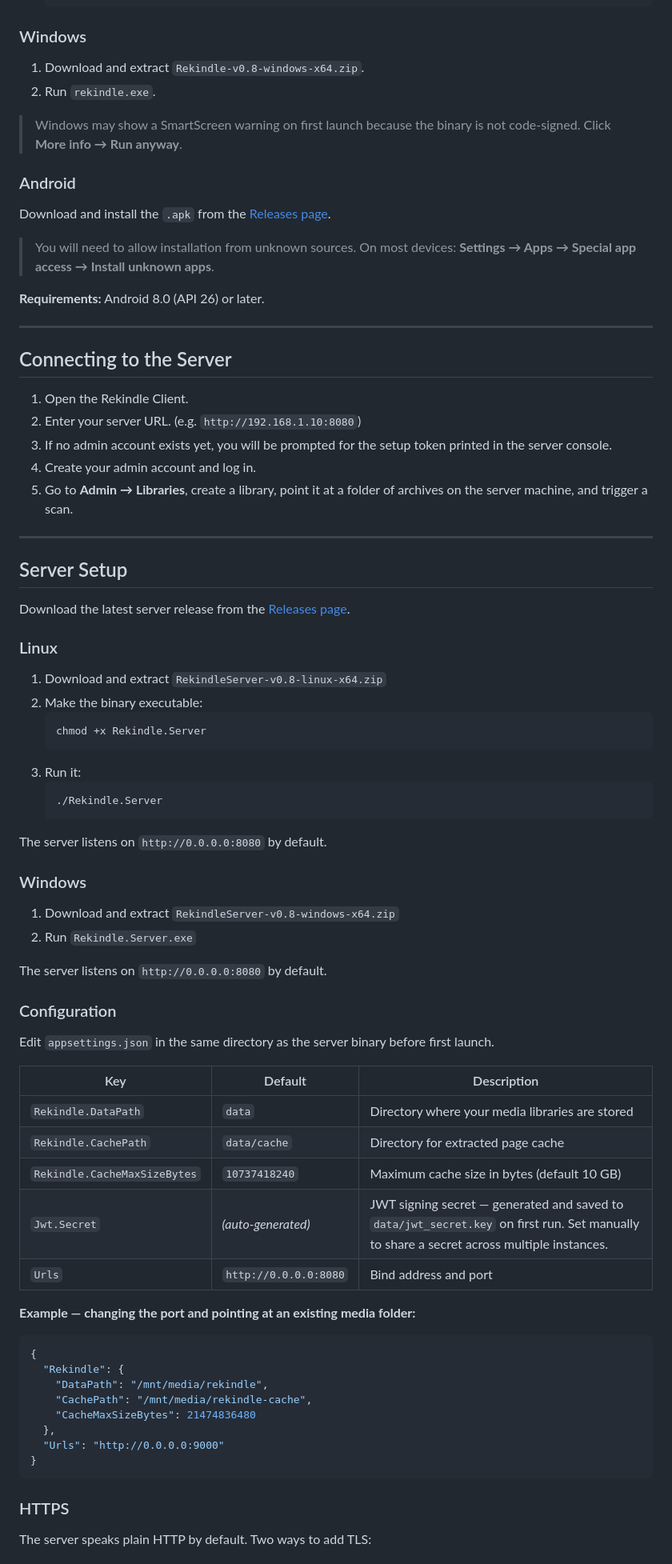
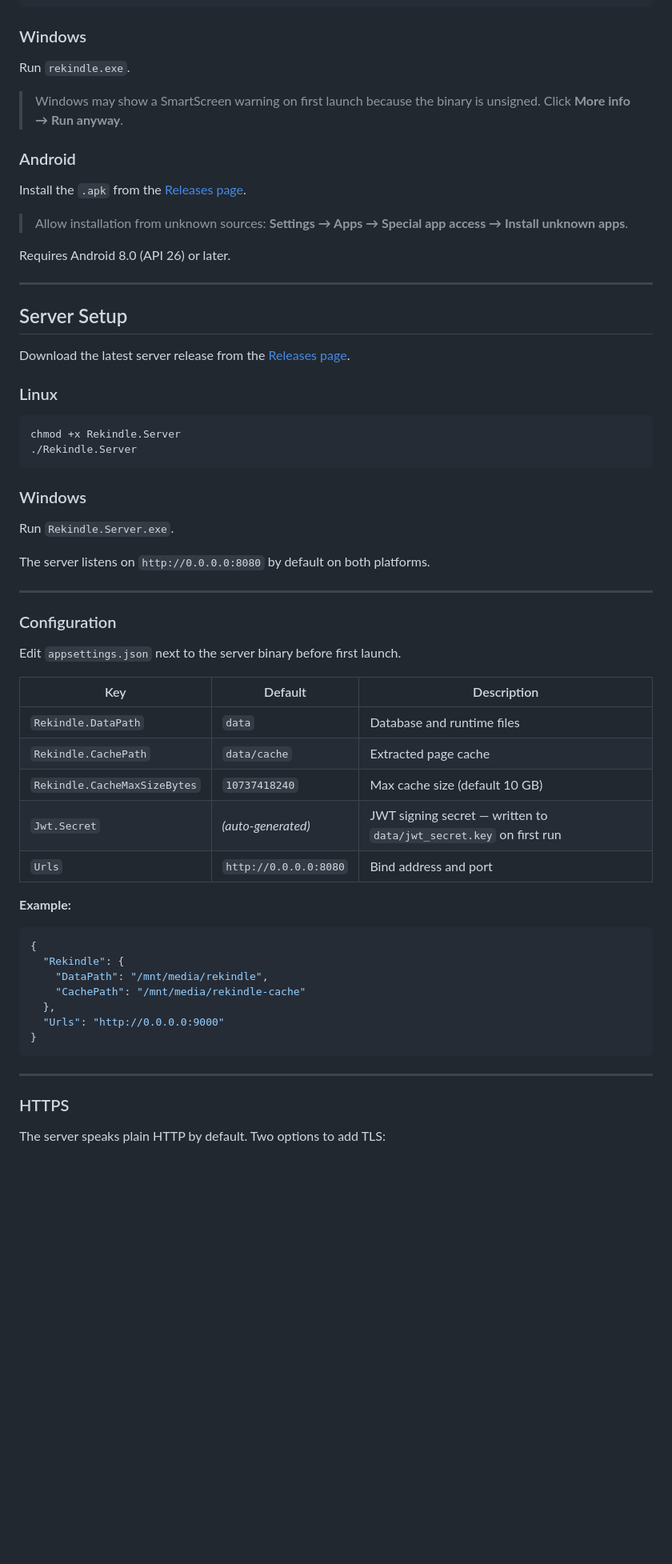
Before and after one commit to Jombolio/rekindle, a Markdown page: README.md, the part around one of its changes. Shown at 80% size. GitHub-like rendering; blank space fills up the shorter version.

````diff
--- a/README.md
+++ b/README.md
@@ -73,28 +59,17 @@ Download the latest client release from the [Releases page](https://github.com/J
 
 ### Windows
 
-1. Download and extract `Rekindle-v0.8-windows-x64.zip`.
-2. Run `rekindle.exe`.
+Run `rekindle.exe`.
 
-> Windows may show a SmartScreen warning on first launch because the binary is not code-signed. Click **More info → Run anyway**.
+> Windows may show a SmartScreen warning on first launch because the binary is unsigned. Click **More info → Run anyway**.
 
 ### Android
 
-Download and install the `.apk` from the [Releases page](https://github.com/Jombolio/rekindle/releases/tag/Pre-release).
+Install the `.apk` from the [Releases page](https://github.com/Jombolio/rekindle/releases/tag/Pre-release).
 
-> You will need to allow installation from unknown sources. On most devices: **Settings → Apps → Special app access → Install unknown apps**.
+> Allow installation from unknown sources: **Settings → Apps → Special app access → Install unknown apps**.
 
-**Requirements:** Android 8.0 (API 26) or later.
-
----
-
-## Connecting to the Server
-
-1. Open the Rekindle Client.
-2. Enter your server URL. (e.g. `http://192.168.1.10:8080`)
-3. If no admin account exists yet, you will be prompted for the setup token printed in the server console.
-4. Create your admin account and log in.
-5. Go to **Admin → Libraries**, create a library, point it at a folder of archives on the server machine, and trigger a scan.
+Requires Android 8.0 (API 26) or later.
 
 ---
 
@@ -104,50 +79,45 @@ Download the latest server release from the [Releases page](https://github.com/J
 
 ### Linux
 
-1. Download and extract `RekindleServer-v0.8-linux-x64.zip`
-2. Make the binary executable:
-   ```bash
-   chmod +x Rekindle.Server
-   ```
-3. Run it:
-   ```bash
-   ./Rekindle.Server
-   ```
-
-The server listens on `http://0.0.0.0:8080` by default.
+```bash
+chmod +x Rekindle.Server
+./Rekindle.Server
+```
 
 ### Windows
 
-1. Download and extract `RekindleServer-v0.8-windows-x64.zip`
-2. Run `Rekindle.Server.exe`
+Run `Rekindle.Server.exe`.
 
-The server listens on `http://0.0.0.0:8080` by default.
+The server listens on `http://0.0.0.0:8080` by default on both platforms.
+
+---
 
 ### Configuration
 
-Edit `appsettings.json` in the same directory as the server binary before first launch.
+Edit `appsettings.json` next to the server binary before first launch.
 
 | Key | Default | Description |
 |-----|---------|-------------|
-| `Rekindle.DataPath` | `data` | Directory where your media libraries are stored |
-| `Rekindle.CachePath` | `data/cache` | Directory for extracted page cache |
-| `Rekindle.CacheMaxSizeBytes` | `10737418240` | Maximum cache size in bytes (default 10 GB) |
-| `Jwt.Secret` | *(auto-generated)* | JWT signing secret — generated and saved to `data/jwt_secret.key` on first run. Set manually to share a secret across multiple instances. |
+| `Rekindle.DataPath` | `data` | Database and runtime files |
+| `Rekindle.CachePath` | `data/cache` | Extracted page cache |
+| `Rekindle.CacheMaxSizeBytes` | `10737418240` | Max cache size (default 10 GB) |
+| `Jwt.Secret` | *(auto-generated)* | JWT signing secret — written to `data/jwt_secret.key` on first run |
 | `Urls` | `http://0.0.0.0:8080` | Bind address and port |
 
-**Example — changing the port and pointing at an existing media folder:**
+**Example:**
 ```json
 {
   "Rekindle": {
     "DataPath": "/mnt/media/rekindle",
-    "CachePath": "/mnt/media/rekindle-cache",
-    "CacheMaxSizeBytes": 21474836480
+    "CachePath": "/mnt/media/rekindle-cache"
   },
   "Urls": "http://0.0.0.0:9000"
 }
 ```
 
+---
+
 ### HTTPS
 
-The server speaks plain HTTP by default. Two ways to add TLS:
+The server speaks plain HTTP by default. Two options to add TLS:
 
````
Also changed, not shown: other parts of README.md (+84 -164 lines).
